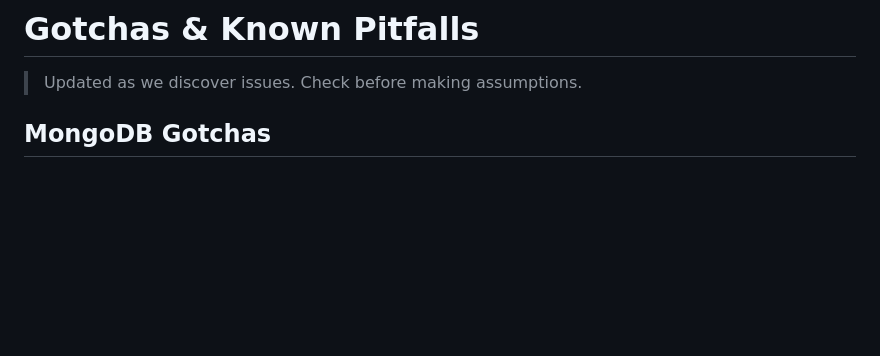
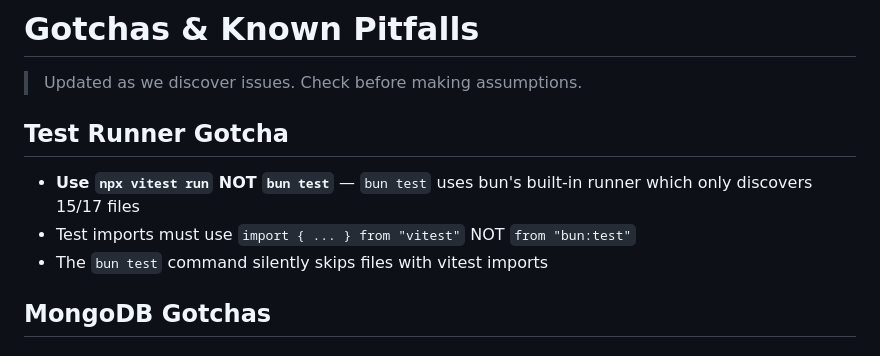
Before and after one commit to romiluz13/MongoBranch, a Markdown page: memory/gotchas.md, the part around the change. GitHub-like rendering; blank space fills up the shorter version.

```diff
--- a/memory/gotchas.md
+++ b/memory/gotchas.md
@@ -1,6 +1,11 @@
 # Gotchas & Known Pitfalls
 
 > Updated as we discover issues. Check before making assumptions.
+
+## Test Runner Gotcha
+- **Use `npx vitest run` NOT `bun test`** — `bun test` uses bun's built-in runner which only discovers 15/17 files
+- Test imports must use `import { ... } from "vitest"` NOT `from "bun:test"`
+- The `bun test` command silently skips files with vitest imports
 
 ## MongoDB Gotchas
 
```
Also changed, not shown: memory/active-context.md (+5 -1 lines), memory/decisions.md (+7 -0 lines).
